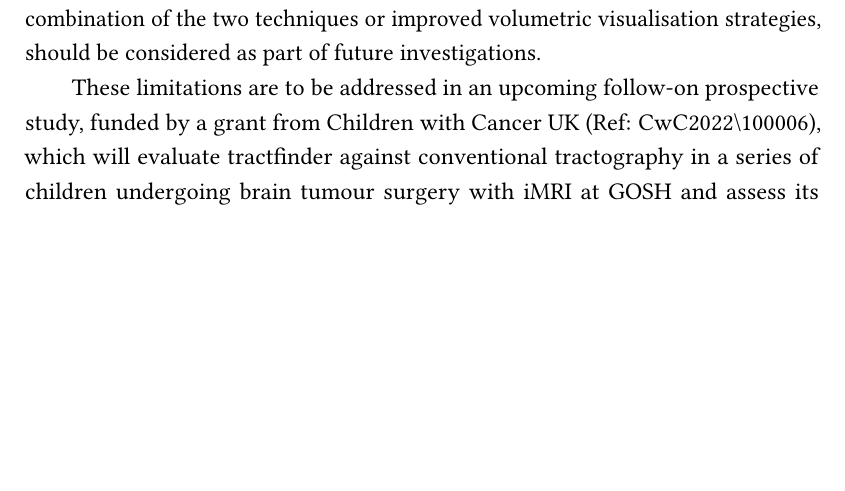
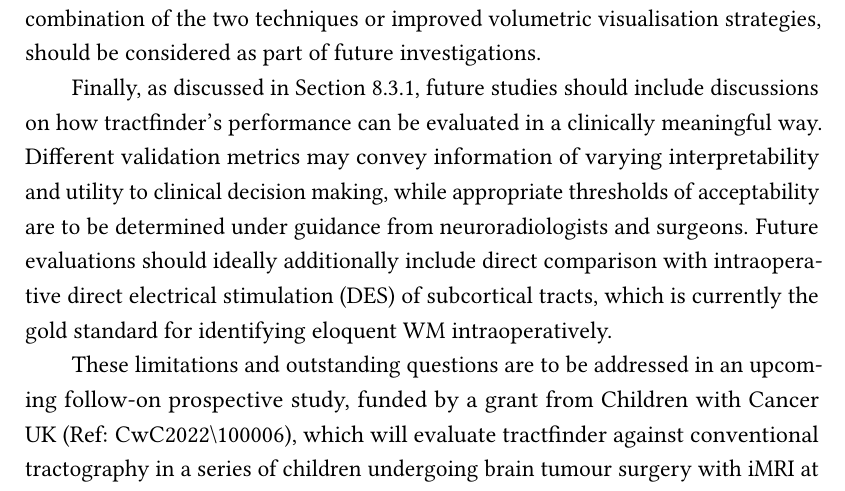
Before and after one commit to fionaEyoung/Thesis, a LaTeX thesis (src/Main.tex, which reads src/Conclusion/Conclusions.tex): part of page 213 of 253, cut so that both start at the same text, the shorter picture padded with empty space. Compiled offline with pdfLaTeX.

Commit message:
SJP corrections (conclusion)
- note no comparison (yet) with DES and clinical evaluation

```diff
--- a/src/Conclusion/Conclusions.tex
+++ b/src/Conclusion/Conclusions.tex
@@ -63,7 +63,11 @@ There are also outstanding challenges to obtaining consistently high quality dif
 A further aspect of clinical uptake which was not addressed in this thesis is acceptance of a volumetric, voxel-based intensity map where radiologists and neurosurgeons may prefer visualising tracts in three dimensions as streamline bundles.
 Addressing this potential barrier to translation, for example through a combination of the two techniques or improved volumetric visualisation strategies, should be considered as part of future investigations.
 
-These limitations are to be addressed in an upcoming follow-on prospective study, funded by a grant from Children with Cancer UK (Ref: CwC2022\textbackslash 100006), which will evaluate tractfinder against conventional tractography in a series of children undergoing brain tumour surgery with \gls{imri} at \gls{gosh} and assess its clinical applicability in a range of tumour histological types and locations.
+Finally, as discussed in Section \ref{sec:quant}, future studies should include discussions on how tractfinder's performance can be evaluated in a clinically meaningful way.
+Different validation metrics may convey information of varying interpretability and utility to clinical decision making, while appropriate thresholds of acceptability are to be determined under guidance from neuroradiologists and surgeons.
+Future evaluations should ideally additionally include direct comparison with intraoperative \gls{des} of subcortical tracts, which is currently the gold standard for identifying eloquent \gls{wm} intraoperatively.
+
+These limitations and outstanding questions are to be addressed in an upcoming follow-on prospective study, funded by a grant from Children with Cancer UK (Ref: CwC2022\textbackslash 100006), which will evaluate tractfinder against conventional tractography in a series of children undergoing brain tumour surgery with \gls{imri} at \gls{gosh} and assess its clinical applicability in a range of tumour histological types and locations.
 It is hoped that the methodologies and technical considerations presented in this work can contribute to the wider exploitation and adoption of advanced \gls{dmri}-based \gls{wm} imaging in neurosurgical practice, bringing to bear the full potential of modern technological and neuroscientific developments to the benefit of patients.
 
 \chapter*{List of publications and outputs}\addcontentsline{toc}{chapter}{List of publications and outputs}
```
